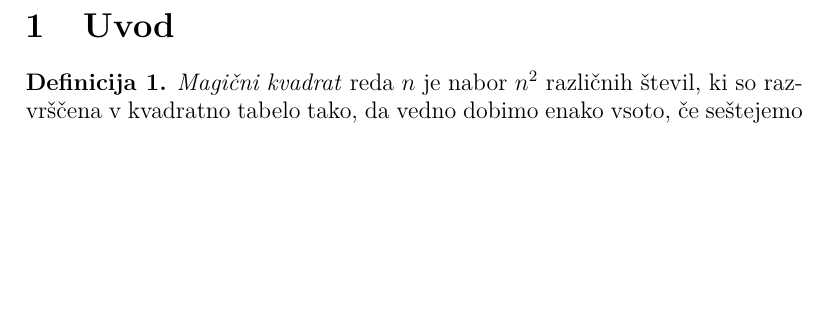
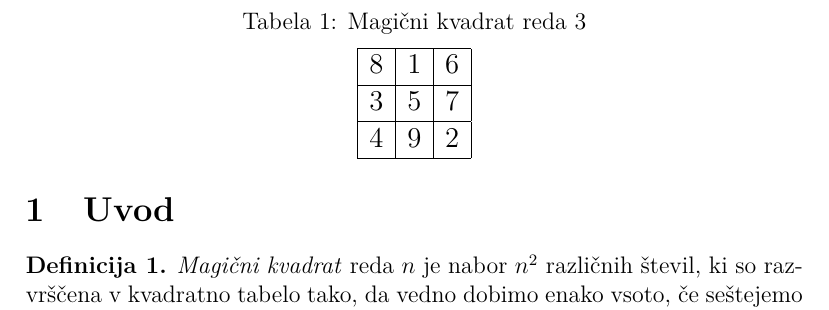
Before and after one commit to Kai-Rejc/Kai-RP, a LaTeX document (06-magicni-kvadrati/magic.tex): part of page 2 of 5, cut at the place of the change, the shorter picture padded with empty space. Compiled offline with pdfLaTeX.

Commit message:
Urejene tabele

```diff
--- a/06-magicni-kvadrati/magic.tex
+++ b/06-magicni-kvadrati/magic.tex
@@ -5,7 +5,7 @@
 \usepackage{lmodern}
 \usepackage{amsthm}
 \usepackage{url}
-
+\usepackage{booktabs}
 % Nastavimo koliko prostora izpustimo pod napisom nad sliko ali tabelo.
 \setlength{\belowcaptionskip}{2mm}
 % Nastavimo odmik prve vrstice v odstavku na 0mm.
@@ -71,9 +71,18 @@ Primer magičnega kvadrata reda 3 je prikazan v tabeli ??. % sklic: table:mag3
 % - napis nad tabelo: Magični kvadrat reda 3
 % - oznaka: table:mag3
 % Začetek magičnega kvadrata
-%   8 & 1 & 6 \\\hline
-%   3 & 5 & 7 \\\hline
-%   4 & 9 & 2 \\\hline
+\begin{table}
+   \centering
+   \caption{Magični kvadrat reda 3}
+   \label{table:mag3}
+   \large
+   \begin{tabular}{|c|c|c|}\hline
+      8 & 1 & 6 \\\hline
+      3 & 5 & 7 \\\hline
+      4 & 9 & 2 \\\hline
+   \end{tabular}
+   \normalsize
+\end{table}
 % Konec magičnega kvadrata
 
 \begin{definicija}
```
Also changed, not shown: 06-magicni-kvadrati/magic.tex (17 more changed lines).
